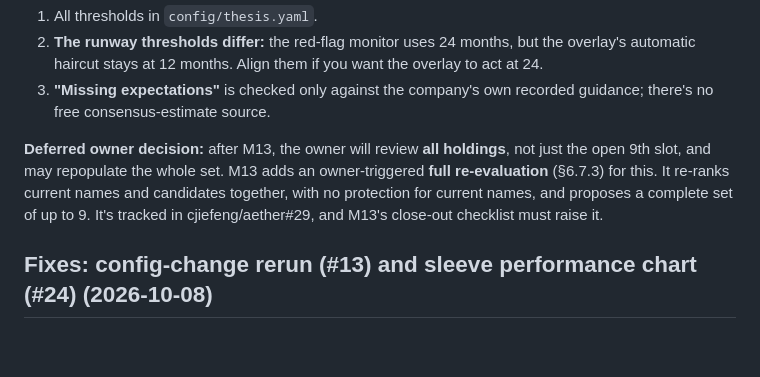
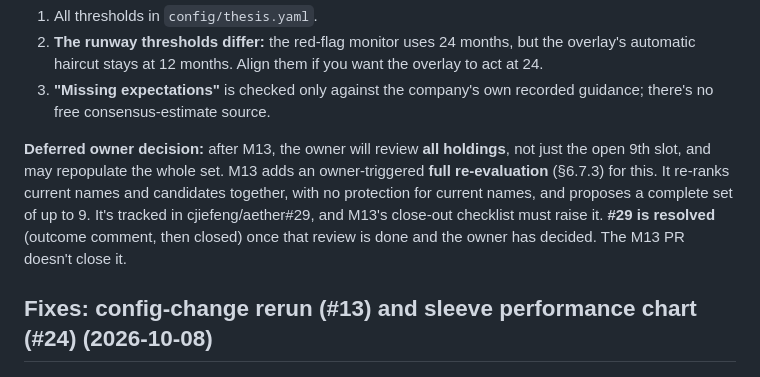
Before and after one commit to cjiefeng/aether, a Markdown page: MILESTONE_REPORT.md, the part around the change. GitHub-like rendering; blank space fills up the shorter version.

Commit message:
M13 close-out: resolve #29 after the post-M13 review and owner decision
Co-Authored-By: Claude Opus 5.5 <noreply@anthropic.com>

```diff
--- a/MILESTONE_REPORT.md
+++ b/MILESTONE_REPORT.md
@@ -23,7 +23,7 @@ The 9-name cap, the market-cap-as-one-input rule and the slot rules (§6.7.2) ar
 2. **The runway thresholds differ:** the red-flag monitor uses 24 months, but the overlay's automatic haircut stays at 12 months. Align them if you want the overlay to act at 24.
 3. **"Missing expectations"** is checked only against the company's own recorded guidance; there's no free consensus-estimate source.
 
-**Deferred owner decision:** after M13, the owner will review **all holdings**, not just the open 9th slot, and may repopulate the whole set. M13 adds an owner-triggered **full re-evaluation** (§6.7.3) for this. It re-ranks current names and candidates together, with no protection for current names, and proposes a complete set of up to 9. It's tracked in cjiefeng/aether#29, and M13's close-out checklist must raise it.
+**Deferred owner decision:** after M13, the owner will review **all holdings**, not just the open 9th slot, and may repopulate the whole set. M13 adds an owner-triggered **full re-evaluation** (§6.7.3) for this. It re-ranks current names and candidates together, with no protection for current names, and proposes a complete set of up to 9. It's tracked in cjiefeng/aether#29, and M13's close-out checklist must raise it. **#29 is resolved** (outcome comment, then closed) once that review is done and the owner has decided. The M13 PR doesn't close it.
 
 ## Fixes: config-change rerun (#13) and sleeve performance chart (#24) (2026-10-08)
 
```
Also changed, not shown: AETHER_BUILD_PROMPT.md (+1 -1 lines).
